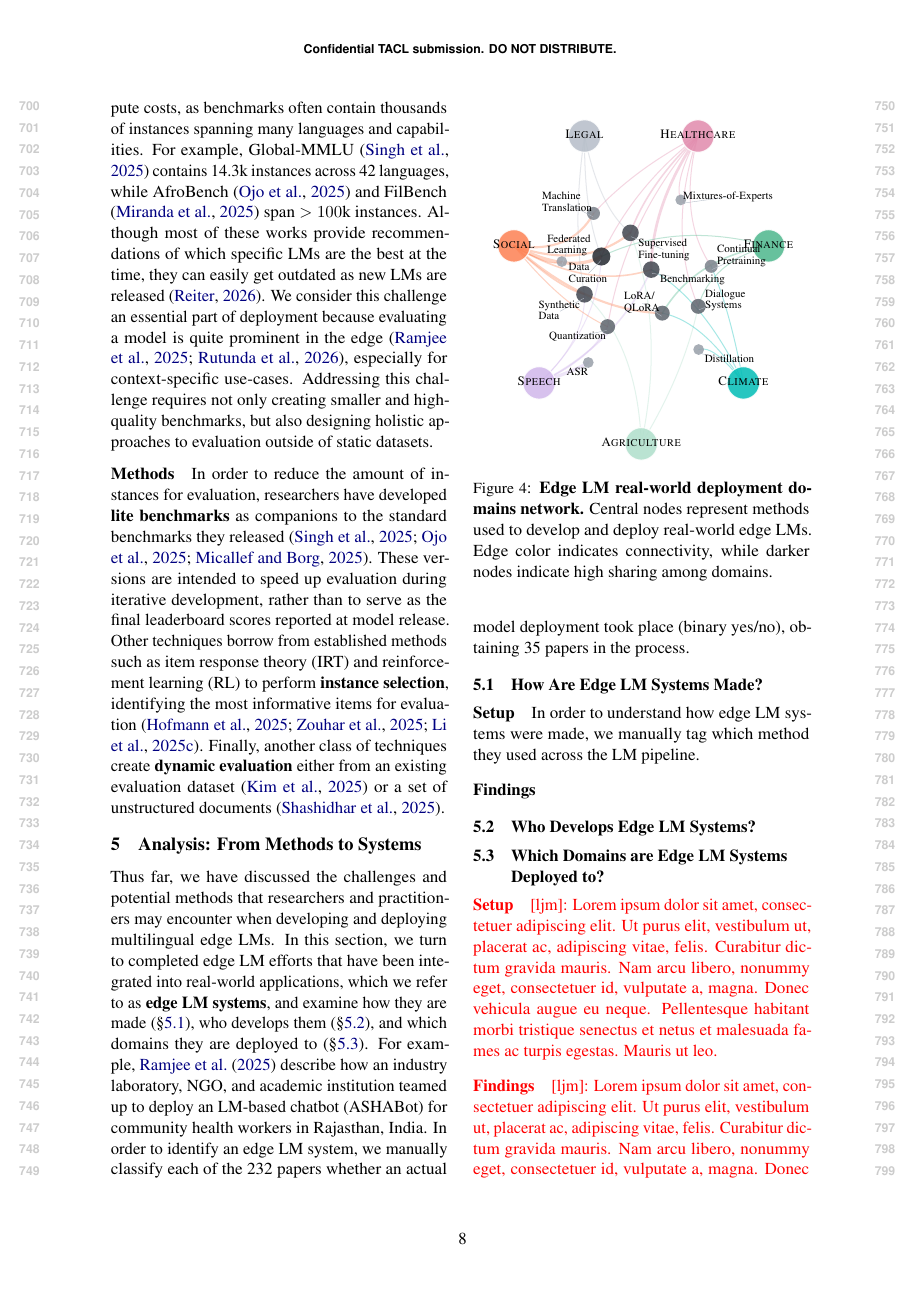
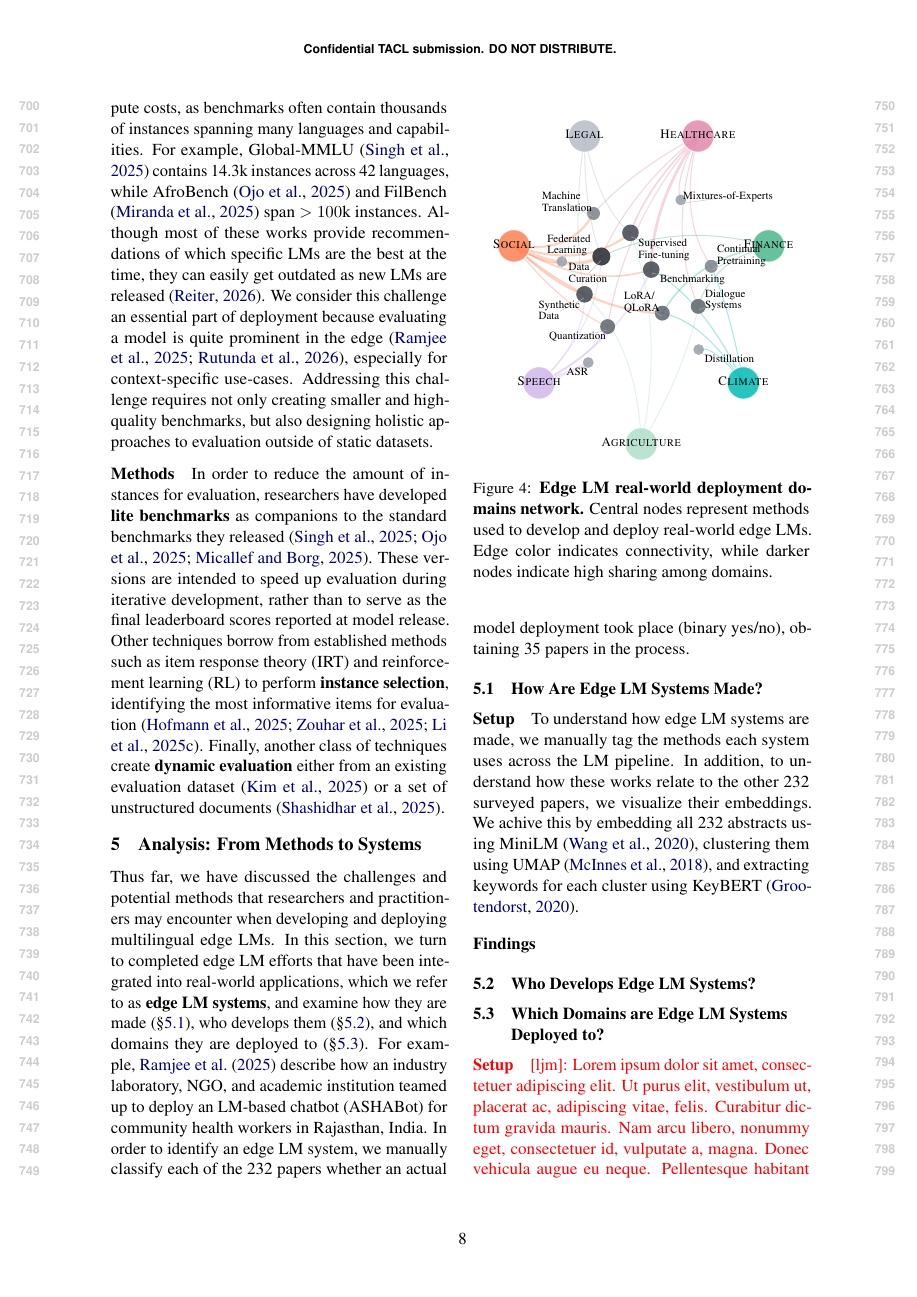
Before and after one commit to ljvmiranda921/multilinguality-at-the-edge, a LaTeX paper (tacl2021v1-template.tex): page 8 of 27 before the commit and page 8 of 28 after it. Compiled offline with pdfLaTeX.

Commit message:
[wip] Update

```diff
--- a/tacl2021v1-template.tex
+++ b/tacl2021v1-template.tex
@@ -520,8 +520,12 @@ we manually classify each of the \numpapers{} papers whether an actual model dep
 \label{sec:how_are_edge_lm_systems_made}
 
 \paragraph{Setup}
-In order to understand how edge LM systems were made, we manually tag which method they used across the LM pipeline.
-
+To understand how edge LM systems are made, we manually tag the methods each system uses across the LM pipeline.
+In addition, to understand how these works relate to the other \numpapers{} surveyed papers,
+we visualize their embeddings.
+We achive this by embedding all \numpapers{} abstracts using MiniLM \citep{wang-etal-2020-minilm},
+clustering them using UMAP \citep{micinnes-etal-2018-umap},
+and extracting keywords for each cluster using KeyBERT \citep{grootendorst2020keybert}.
 
 \paragraph{Findings}
 
```
